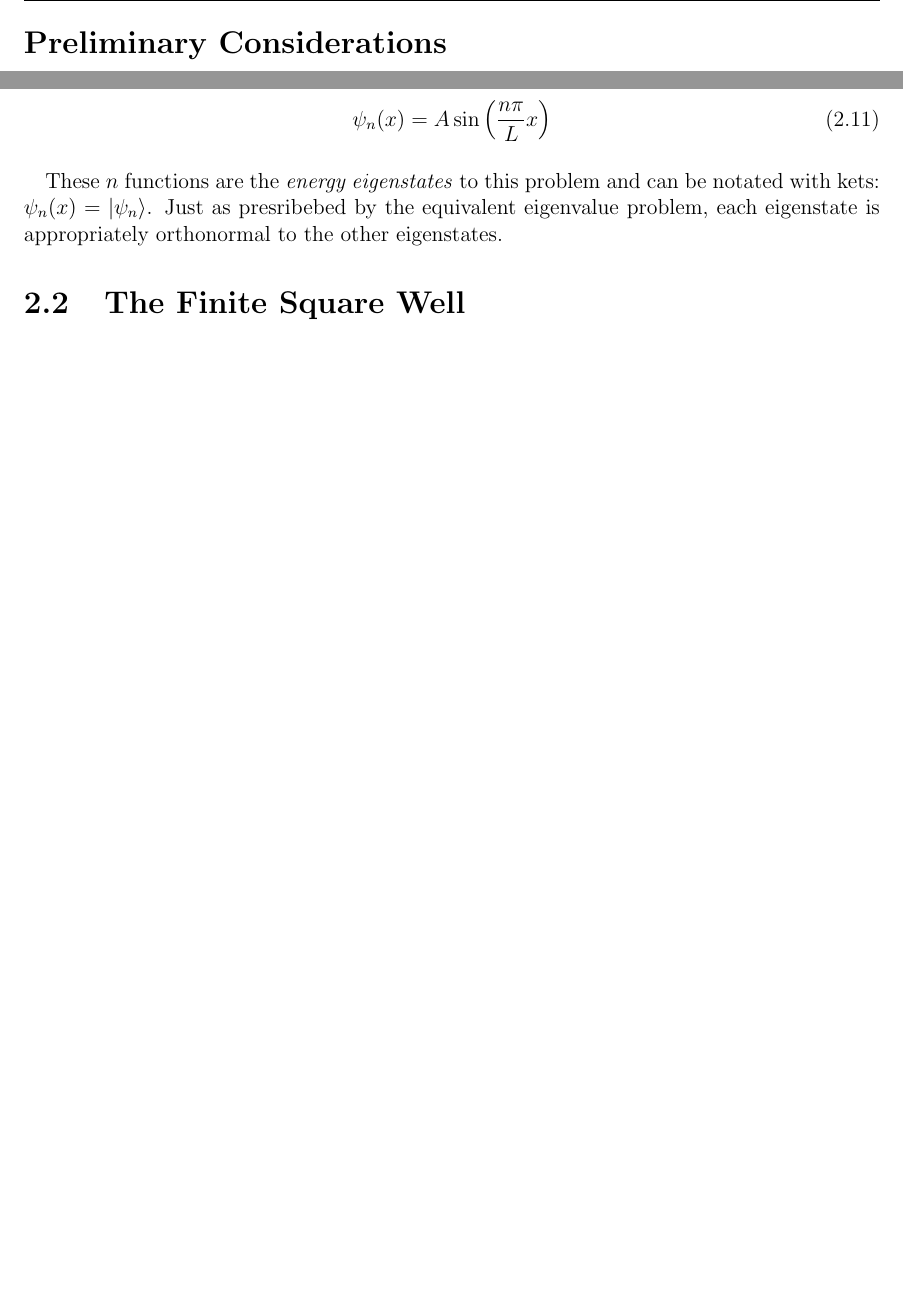
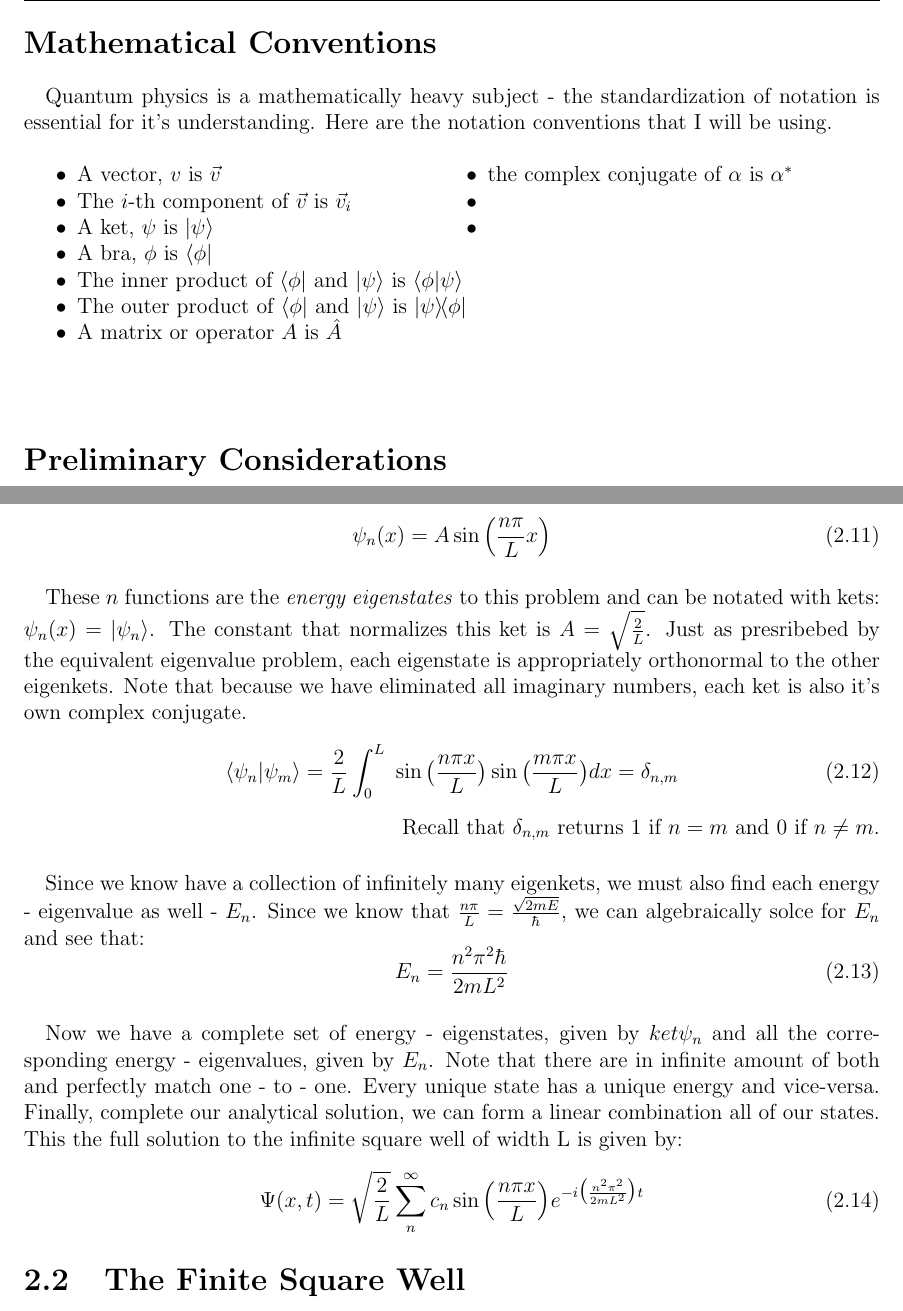
Before and after one commit to landonbuell/Quantum-101, a LaTeX thesis (version1/The Quantum Game.tex): two parts of pages 5 and 38 of 43 before the commit and two parts of pages 5 and 40 of 45 after it, joined at a grey line, cut at the place of the change, the shorter picture padded with empty space. Compiled offline with pdfLaTeX.

Commit message:
27 December 2019
- General Uodate and Revisions on Chapter 1

```diff
--- a/version1/The Quantum Game.tex
+++ b/version1/The Quantum Game.tex
@@ -61,6 +61,36 @@ The Quantum Game\\
 \vspace*{6cm}
 
 \pagebreak
+
+% ================================================================
+
+\section*{Mathematical Conventions}
+\paragraph*{}Quantum physics is a mathematically heavy subject - the standardization of notation is essential for it's understanding. Here are the notation conventions that I will be using.
+
+\begin{itemize}
+
+\begin{multicols}{2}
+
+\item A vector, $v$ is $\vec{v}$
+\item The $i$-th component of $\vec{v}$ is $\vec{v}_i$
+\item A ket, $\psi$ is $\ket{\psi}$
+\item A bra, $\phi$ is $\bra{\phi}$
+\item The inner product of $\bra{\phi}$ and $\ket{\psi}$ is
+$\braket{\phi}{\psi}$
+\item The outer product of $\bra{\phi}$ and $\ket{\psi}$ is
+$\ketbra{\psi}{\phi}$
+\item A matrix or operator $A$ is $\hat{A}$
+
+\columnbreak
+
+\item the complex conjugate of $\alpha$ is $\alpha^*$
+\item
+\item
+\item
+
+\end{multicols}
+
+\end{itemize}
 
 % ================================================================
 
@@ -1007,7 +1037,27 @@ Where $kx$ must be an integer multiple of $\pi$: $kx = \pm \pi , \pm 2\pi , \pm
 \label{ISW spatial solution}
 \psi_n(x) = A\sin \Big( \frac{n\pi}{L}x \Big)
 \end{equation}
-\paragraph*{}These $n$ functions are the \textit{energy eigenstates} to this problem and can be notated with kets: $\psi_n(x) = \ket{\psi_n}$. Just as presribebed by the equivalent eigenvalue problem, each eigenstate is appropriately orthonormal to the other eigenstates.
+\paragraph*{}These $n$ functions are the \textit{energy eigenstates} to this problem and can be notated with kets: $\psi_n(x) = \ket{\psi_n}$. The constant that normalizes this ket is $ A = \sqrt{\frac{2}{L}}$. Just as presribebed by the equivalent eigenvalue problem, each eigenstate is appropriately orthonormal to the other eigenkets. Note that because we have eliminated all imaginary numbers, each ket is also it's own complex conjugate.
+\begin{equation}
+\braket{\psi_n}{\psi_m} = \frac{2}{L}\int_0^L \
+\sin\big( \frac{n\pi x}{L} \big) \sin\big( \frac{m\pi x}{L} \big) dx =
+\delta_{n,m}
+\end{equation}
+\begin{flushright}
+Recall that $\delta_{n,m}$ returns $1$ if $n = m$ and $0$ if $n \neq m$.
+\end{flushright}
+\paragraph*{}Since we know have a collection of infinitely many eigenkets, we must also find each energy - eigenvalue as well - $E_n$. Since we know that $\frac{n\pi}{L} = \frac{\sqrt{2mE}}{\hbar}$, we can algebraically solce for $E_n$ and see that:
+\begin{equation}
+\label{energy for ISW}
+E_n = \frac{n^2 \pi^2 \hbar}{2mL^2}
+\end{equation}
+\paragraph*{}Now we have a complete set of energy - eigenstates, given by $ket{\psi_n}$ and all the corresponding energy - eigenvalues, given by $E_n$. Note that there are in infinite amount of both and perfectly match one - to - one. Every unique state has a unique energy and vice-versa. Finally, complete our analytical solution, we can form a linear combination all of our states. This the full solution to the infinite square well of width L is given by:
+\begin{equation}
+\label{ISW Full Solution}
+\Psi(x,t) = \sqrt{\frac{2}{L}} \sum_n^{\infty}
+c_n \sin \Big( \frac{n\pi x}{L} \Big)
+e^{-i\big( \frac{n^2 \pi^2}{2mL^2} \big)t}
+\end{equation}
 
 % ================================
 
```
Also changed, not shown: version1/The Quantum Game.pdf, 4 other files.
